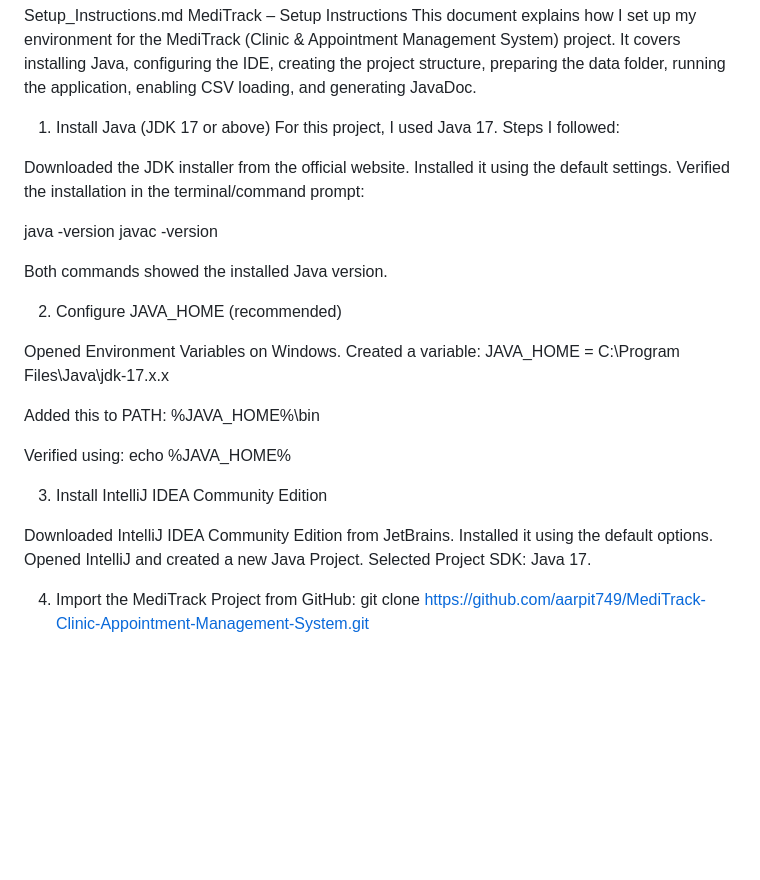
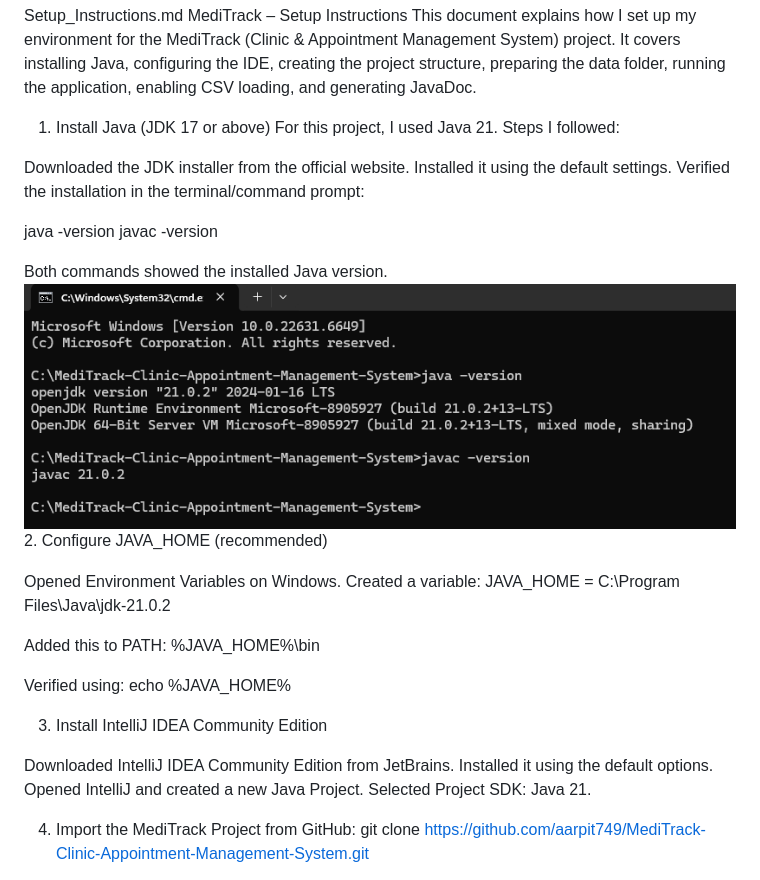
Before and after one commit to aarpit749/MediTrack-Clinic-Appointment-Management-System, a Markdown page: docs/Setup_Instructions.md, the part around the change. Drawn GitHub-style; pictures changed too: docs/Images/img.png (added); blank space fills up the shorter version.

```diff
--- a/docs/Setup_Instructions.md
+++ b/docs/Setup_Instructions.md
@@ -5,7 +5,7 @@ It covers installing Java, configuring the IDE, creating the project structure,
 application, enabling CSV loading, and generating JavaDoc.
 
 1. Install Java (JDK 17 or above)
-   For this project, I used Java 17.
+   For this project, I used Java 21.
    Steps I followed:
 
 Downloaded the JDK installer from the official website. Installed it using the default settings. Verified the
@@ -15,11 +15,11 @@ java -version
 javac -version
 
 Both commands showed the installed Java version.
-
+![img.png](Images/img.png)
 2. Configure JAVA_HOME (recommended)
 
 Opened Environment Variables on Windows. Created a variable:
-JAVA_HOME = C:\Program Files\Java\jdk-17.x.x
+JAVA_HOME = C:\Program Files\Java\jdk-21.0.2
 
 Added this to PATH:
 %JAVA_HOME%\bin
@@ -30,7 +30,7 @@ echo %JAVA_HOME%
 3. Install IntelliJ IDEA Community Edition
 
 Downloaded IntelliJ IDEA Community Edition from JetBrains. Installed it using the default options. Opened IntelliJ and
-created a new Java Project. Selected Project SDK: Java 17.
+created a new Java Project. Selected Project SDK: Java 21.
 
 4. Import the MediTrack Project from GitHub:
    git clone https://github.com/aarpit749/MediTrack-Clinic-Appointment-Management-System.git
```
